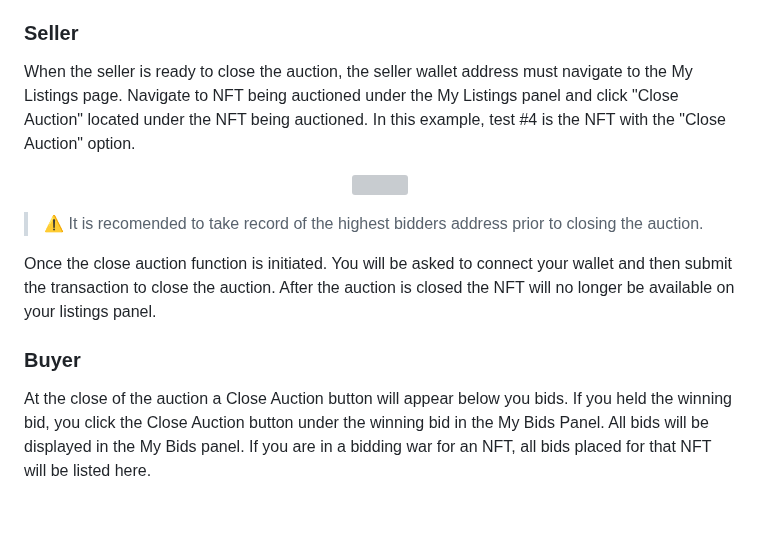
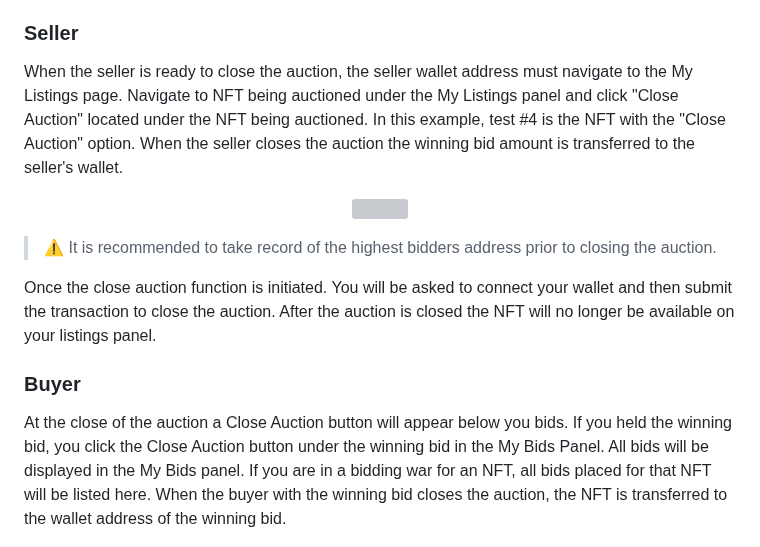
Before and after one commit to Zerobeings/learn, a Markdown page: README.md, the part around the change. Rendered like a GitHub page; blank space fills up the shorter version; grey boxes are pictures that could not be loaded.

````diff
--- a/README.md
+++ b/README.md
@@ -367,18 +367,18 @@ When an auction is created the default auction duration is 7 days. Any bid submi
 > At the end of the auction, the ```closeAuction``` function needs to be called twice; once for the buyer and once for the seller. [thirdWeb portal](https://portal.thirdweb.com/pre-built-contracts/marketplace)
 
 ### Seller
-When the seller is ready to close the auction, the seller wallet address must navigate to the My Listings page. Navigate to NFT being auctioned under the My Listings panel and click "Close Auction" located under the NFT being auctioned. In this example, test #4 is the NFT with the "Close Auction" option.
+When the seller is ready to close the auction, the seller wallet address must navigate to the My Listings page. Navigate to NFT being auctioned under the My Listings panel and click "Close Auction" located under the NFT being auctioned. In this example, test #4 is the NFT with the "Close Auction" option. When the seller closes the auction the winning bid amount is transferred to the seller's wallet.
 
 <p align="center" width="100%">
     <img width="80%" src="images/sellercloseauction.png">
 </p>
 
-> ⚠️ It is recomended to take record of the highest bidders address prior to closing the auction.
+> ⚠️ It is recommended to take record of the highest bidders address prior to closing the auction.
 
 Once the close auction function is initiated. You will be asked to connect your wallet and then submit the transaction to close the auction. After the auction is closed the NFT will no longer be available on your listings panel.
 
 ### Buyer
-At the close of the auction a Close Auction button will appear below you bids. If you held the winning bid, you click the Close Auction button under the winning bid in the My Bids Panel. All bids will be displayed in the My Bids panel. If you are in a bidding war for an NFT, all bids placed for that NFT will be listed here.
+At the close of the auction a Close Auction button will appear below you bids. If you held the winning bid, you click the Close Auction button under the winning bid in the My Bids Panel. All bids will be displayed in the My Bids panel. If you are in a bidding war for an NFT, all bids placed for that NFT will be listed here. When the buyer with the winning bid closes the auction, the NFT is transferred to the wallet address of the winning bid.
 
 <p align="center" width="100%">
     <img width="80%" src="images/myBidspanelCloseAuction.png">
````
